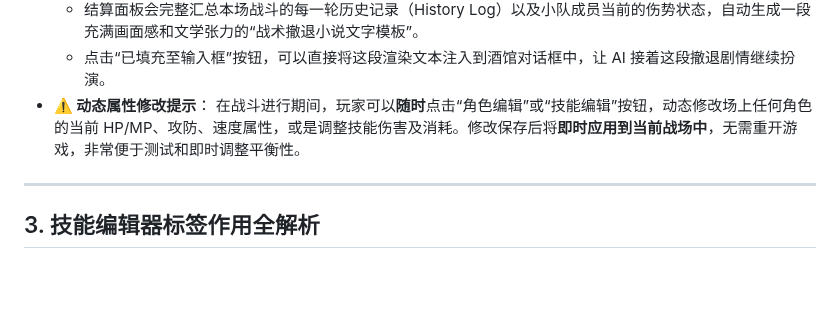
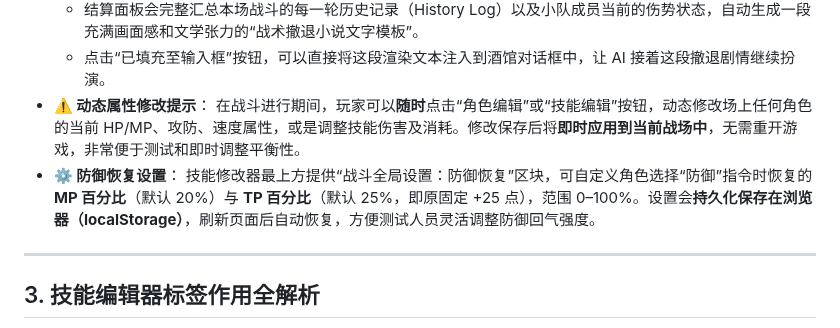
Before and after one commit to bachhoang2463j-a11y/RpgCombat, a Markdown page: README.md, the part around the change. Rendered like a GitHub page; blank space fills up the shorter version.

Commit message:
docs: README 增加防御恢复 TP/MP 百分比可自定义说明

```diff
--- a/README.md
+++ b/README.md
@@ -60,6 +60,8 @@
   - 点击“已填充至输入框”按钮，可以直接将这段渲染文本注入到酒馆对话框中，让 AI 接着这段撤退剧情继续扮演。
 - **⚠️ 动态属性修改提示**：
   在战斗进行期间，玩家可以**随时**点击“角色编辑”或“技能编辑”按钮，动态修改场上任何角色的当前 HP/MP、攻防、速度属性，或是调整技能伤害及消耗。修改保存后将**即时应用到当前战场中**，无需重开游戏，非常便于测试和即时调整平衡性。
+- **⚙️ 防御恢复设置**：
+  技能修改器最上方提供“战斗全局设置：防御恢复”区块，可自定义角色选择“防御”指令时恢复的 **MP 百分比**（默认 20%）与 **TP 百分比**（默认 25%，即原固定 +25 点），范围 0–100%。设置会**持久化保存在浏览器（localStorage）**，刷新页面后自动恢复，方便测试人员灵活调整防御回气强度。
 
 ---
 
```
